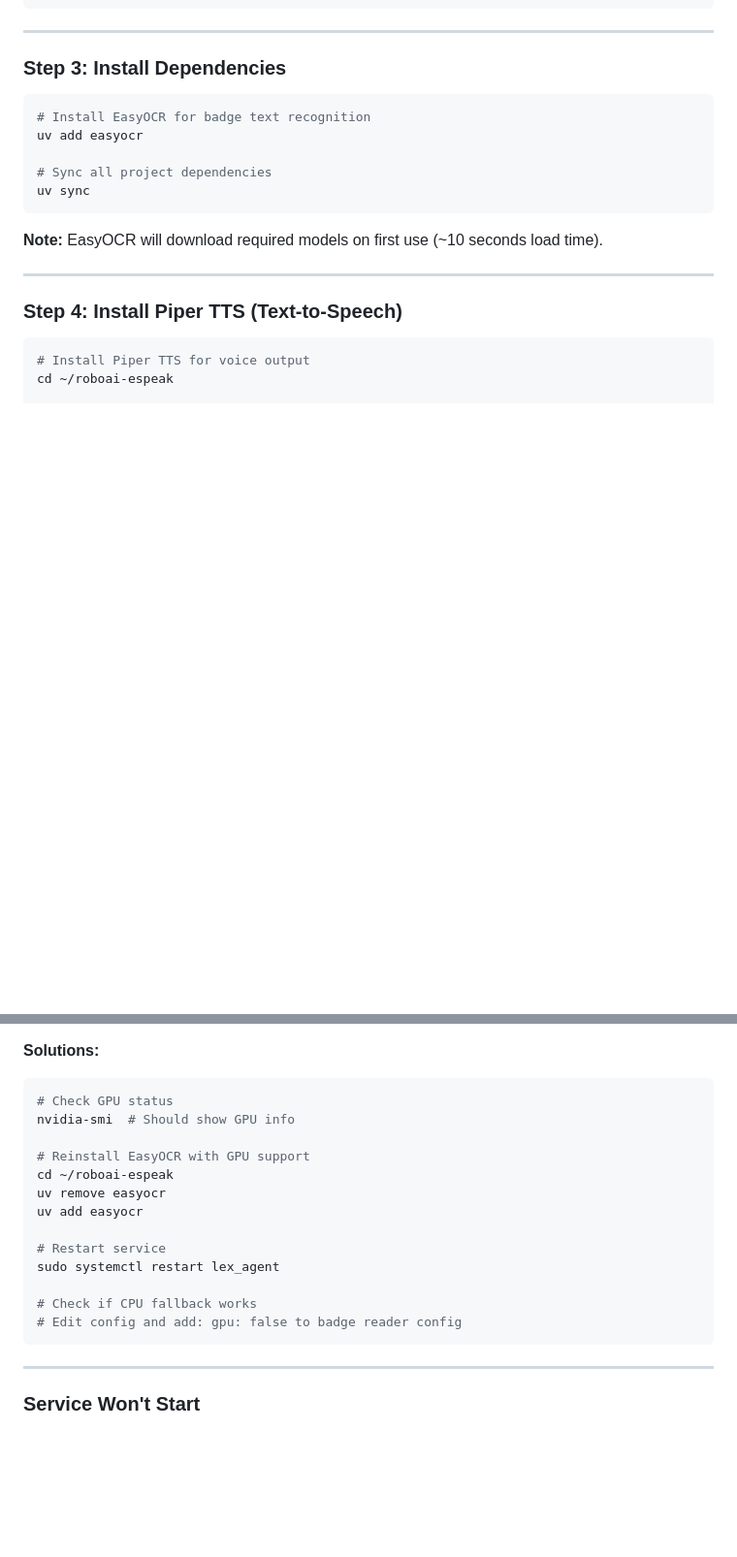
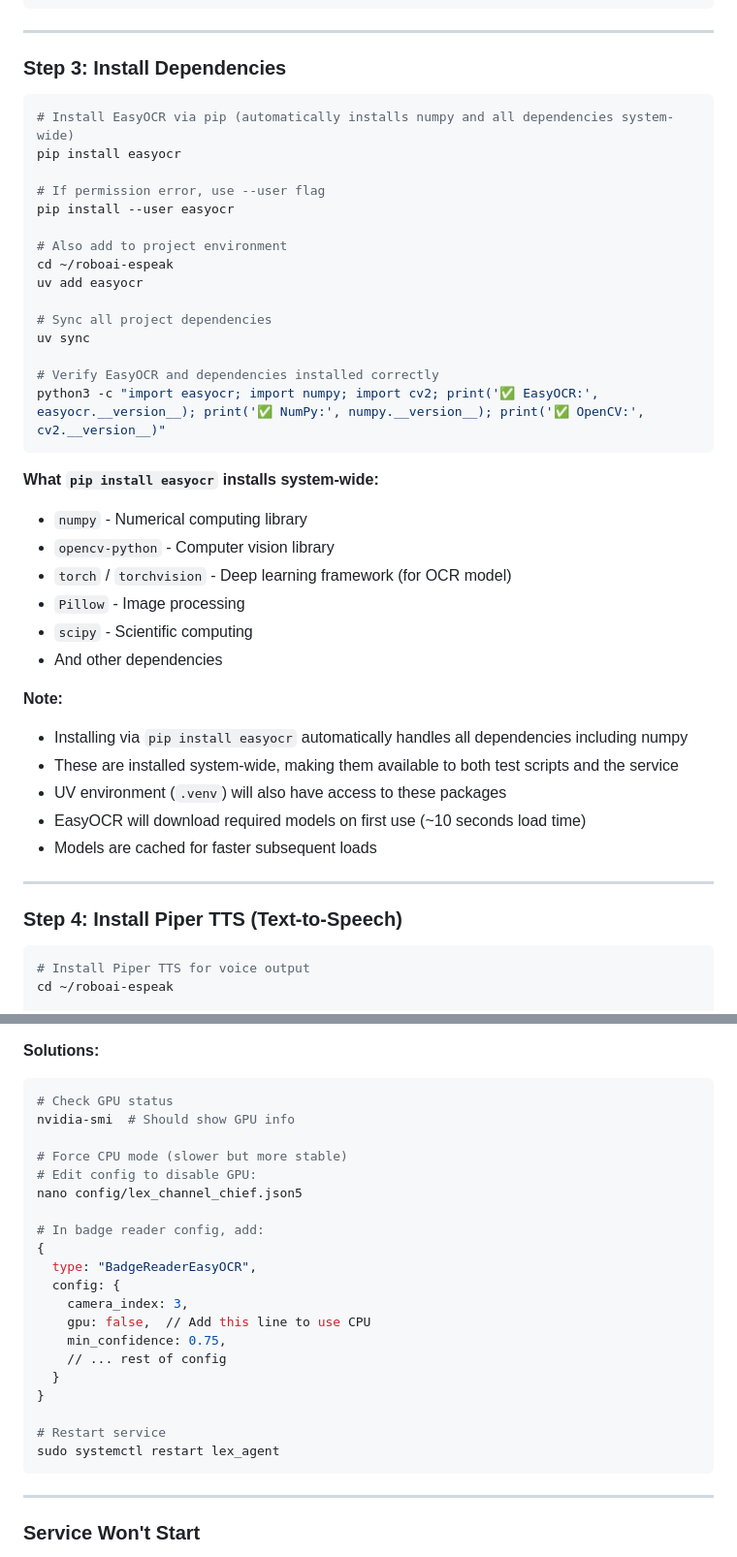
Before and after one commit to feraco/roboai-espeak, a Markdown page: G1_BADGE_READER_SETUP.md, 2 parts joined by grey strips. Shown: that part at 97% size. GitHub-like rendering; blank space fills up the shorter version.

````diff
--- a/G1_BADGE_READER_SETUP.md
+++ b/G1_BADGE_READER_SETUP.md
@@ -40,14 +40,37 @@ Fast-forward
 ### Step 3: Install Dependencies
 
 ```bash
-# Install EasyOCR for badge text recognition
+# Install EasyOCR via pip (automatically installs numpy and all dependencies system-wide)
+pip install easyocr
+
+# If permission error, use --user flag
+pip install --user easyocr
+
+# Also add to project environment
+cd ~/roboai-espeak
 uv add easyocr
 
 # Sync all project dependencies
 uv sync
+
+# Verify EasyOCR and dependencies installed correctly
+python3 -c "import easyocr; import numpy; import cv2; print('✅ EasyOCR:', easyocr.__version__); print('✅ NumPy:', numpy.__version__); print('✅ OpenCV:', cv2.__version__)"
 ```
 
-**Note:** EasyOCR will download required models on first use (~10 seconds load time).
+**What `pip install easyocr` installs system-wide:**
+- `numpy` - Numerical computing library
+- `opencv-python` - Computer vision library
+- `torch` / `torchvision` - Deep learning framework (for OCR model)
+- `Pillow` - Image processing
+- `scipy` - Scientific computing
+- And other dependencies
+
+**Note:**
+- Installing via `pip install easyocr` automatically handles all dependencies including numpy
+- These are installed system-wide, making them available to both test scripts and the service
+- UV environment (`.venv`) will also have access to these packages
+- EasyOCR will download required models on first use (~10 seconds load time)
+- Models are cached for faster subsequent loads
 
 ---
 
@@ -692,16 +798,23 @@ sudo systemctl restart lex_agent
 # Check GPU status
 nvidia-smi  # Should show GPU info
 
-# Reinstall EasyOCR with GPU support
-cd ~/roboai-espeak
-uv remove easyocr
-uv add easyocr
+# Force CPU mode (slower but more stable)
+# Edit config to disable GPU:
+nano config/lex_channel_chief.json5
+
+# In badge reader config, add:
+{
+  type: "BadgeReaderEasyOCR",
+  config: {
+    camera_index: 3,
+    gpu: false,  // Add this line to use CPU
+    min_confidence: 0.75,
+    // ... rest of config
+  }
+}
 
 # Restart service
 sudo systemctl restart lex_agent
-
-# Check if CPU fallback works
-# Edit config and add: gpu: false to badge reader config
 ```
 
 ---
````
Also changed, not shown: other parts of G1_BADGE_READER_SETUP.md (+84 -1 lines).
